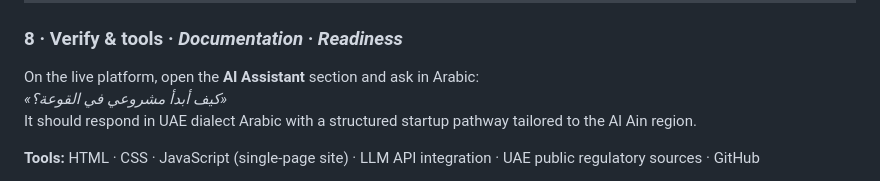
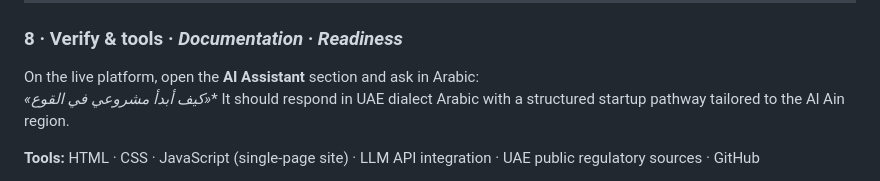
Before and after one commit to abdulrahman-ahmad22/Milky_way_innovators, a Markdown page: README.md, the part around the change. Drawn GitHub-style.

```diff
--- a/README.md
+++ b/README.md
@@ -96,7 +96,7 @@ The system is currently in **pre-pilot stage**: the platform exists and is funct
 ### 8 · Verify & tools · *Documentation · Readiness*
 
 On the live platform, open the **AI Assistant** section and ask in Arabic:
-*«كيف أبدأ مشروعي في القوعة؟»*
+*«كيف أبدأ مشروعي في القوع»**
 It should respond in UAE dialect Arabic with a structured startup pathway tailored to the Al Ain region.
 
 **Tools:** HTML · CSS · JavaScript (single-page site) · LLM API integration · UAE public regulatory sources · GitHub
```
